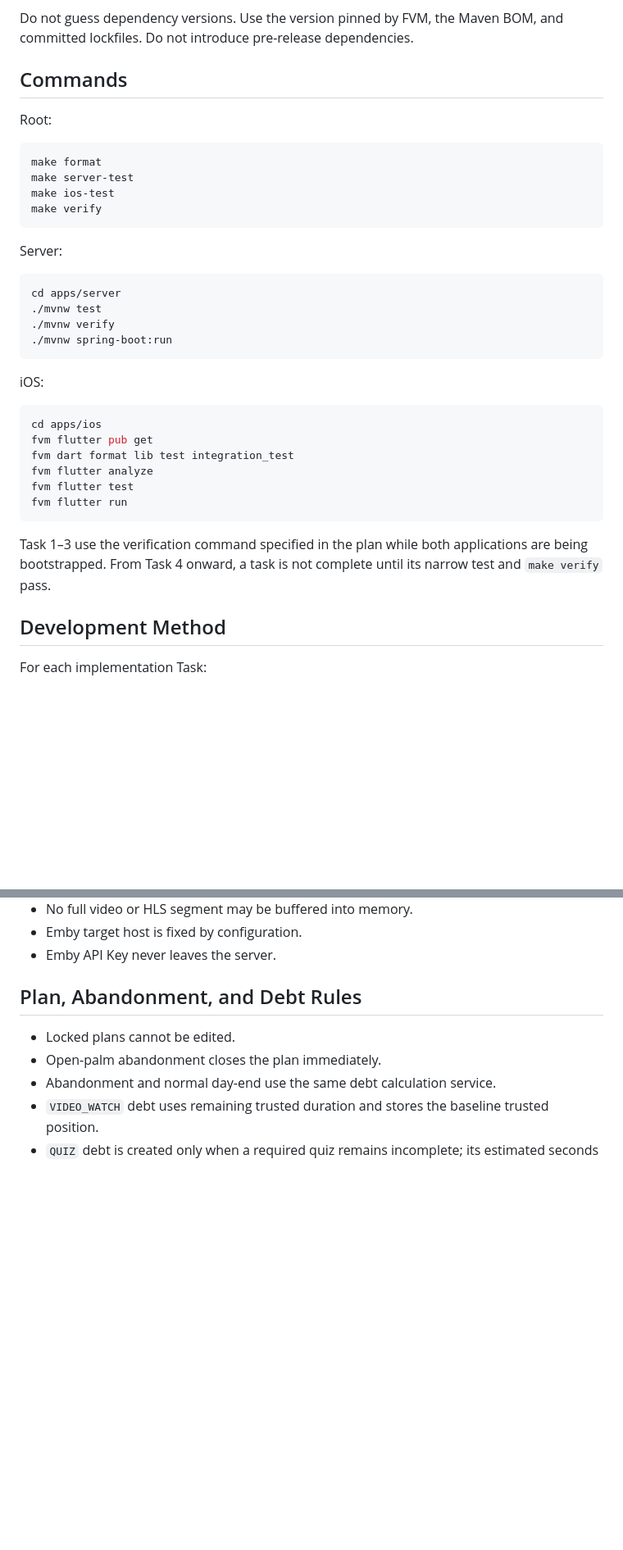
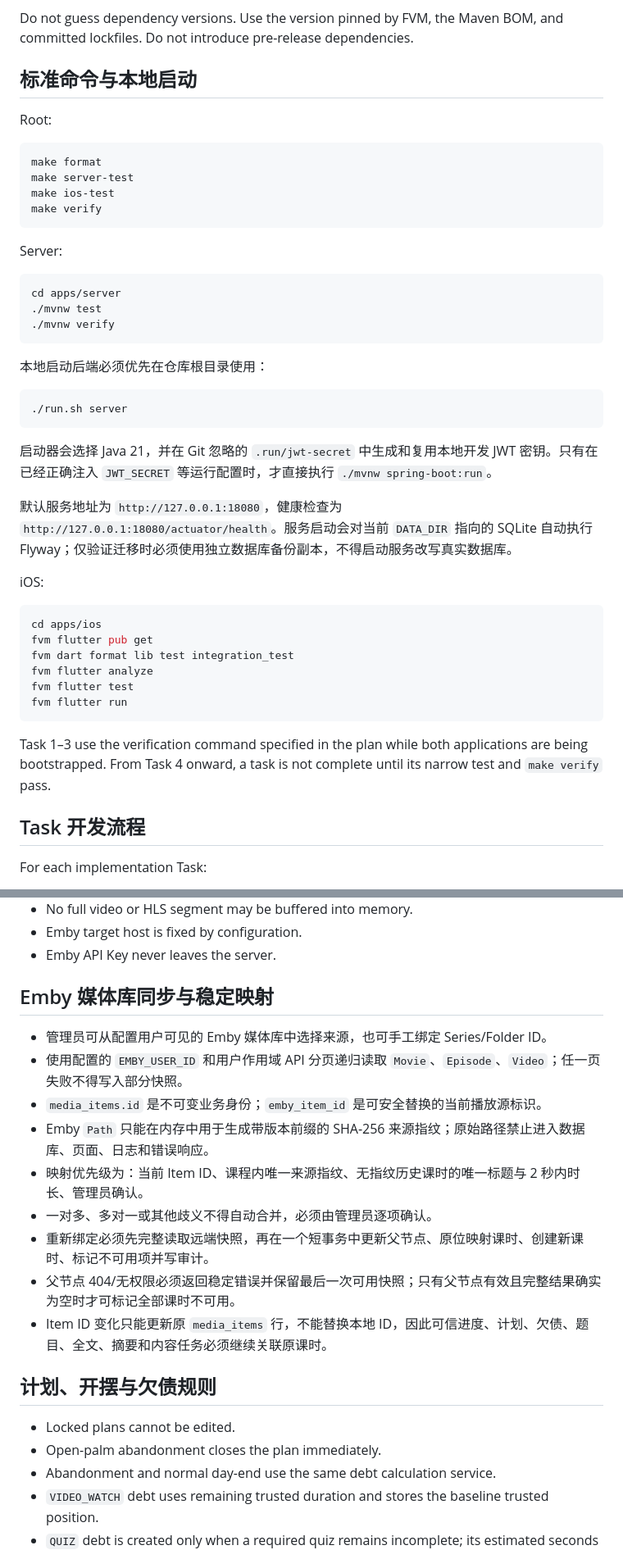
Before and after one commit to kiliter/Ashorex, a Markdown page: AGENTS.md, 2 parts joined by grey strips. Shown at 82% size. GitHub-like rendering; blank space fills up the shorter version.

Commit message:
docs: organize project agent instructions

````diff
--- a/AGENTS.md
+++ b/AGENTS.md
@@ -147,7 +158,7 @@ Rules:
 
 Do not guess dependency versions. Use the version pinned by FVM, the Maven BOM, and committed lockfiles. Do not introduce pre-release dependencies.
 
-## Commands
+## 标准命令与本地启动
 
 Root:
 
@@ -164,8 +175,17 @@ Server:
 cd apps/server
 ./mvnw test
 ./mvnw verify
-./mvnw spring-boot:run
 ```
+
+本地启动后端必须优先在仓库根目录使用：
+
+```bash
+./run.sh server
+```
+
+启动器会选择 Java 21，并在 Git 忽略的 `.run/jwt-secret` 中生成和复用本地开发 JWT 密钥。只有在已经正确注入 `JWT_SECRET` 等运行配置时，才直接执行 `./mvnw spring-boot:run`。
+
+默认服务地址为 `http://127.0.0.1:18080`，健康检查为 `http://127.0.0.1:18080/actuator/health`。服务启动会对当前 `DATA_DIR` 指向的 SQLite 自动执行 Flyway；仅验证迁移时必须使用独立数据库备份副本，不得启动服务改写真实数据库。
 
 iOS:
 
@@ -180,7 +200,7 @@ fvm flutter run
 
 Task 1–3 use the verification command specified in the plan while both applications are being bootstrapped. From Task 4 onward, a task is not complete until its narrow test and `make verify` pass.
 
-## Development Method
+## Task 开发流程
 
 For each implementation Task:
 
@@ -278,7 +300,19 @@ Illegal transitions return stable business error codes.
 - Emby target host is fixed by configuration.
 - Emby API Key never leaves the server.
 
-## Plan, Abandonment, and Debt Rules
+## Emby 媒体库同步与稳定映射
+
+- 管理员可从配置用户可见的 Emby 媒体库中选择来源，也可手工绑定 Series/Folder ID。
+- 使用配置的 `EMBY_USER_ID` 和用户作用域 API 分页递归读取 `Movie`、`Episode`、`Video`；任一页失败不得写入部分快照。
+- `media_items.id` 是不可变业务身份；`emby_item_id` 是可安全替换的当前播放源标识。
+- Emby `Path` 只能在内存中用于生成带版本前缀的 SHA-256 来源指纹；原始路径禁止进入数据库、页面、日志和错误响应。
+- 映射优先级为：当前 Item ID、课程内唯一来源指纹、无指纹历史课时的唯一标题与 2 秒内时长、管理员确认。
+- 一对多、多对一或其他歧义不得自动合并，必须由管理员逐项确认。
+- 重新绑定必须先完整读取远端快照，再在一个短事务中更新父节点、原位映射课时、创建新课时、标记不可用项并写审计。
+- 父节点 404/无权限必须返回稳定错误并保留最后一次可用快照；只有父节点有效且完整结果确实为空时才可标记全部课时不可用。
+- Item ID 变化只能更新原 `media_items` 行，不能替换本地 ID，因此可信进度、计划、欠债、题目、全文、摘要和内容任务必须继续关联原课时。
+
+## 计划、开摆与欠债规则
 
 - Locked plans cannot be edited.
 - Open-palm abandonment closes the plan immediately.
````
Also changed, not shown: other parts of AGENTS.md (+30 -16 lines).
